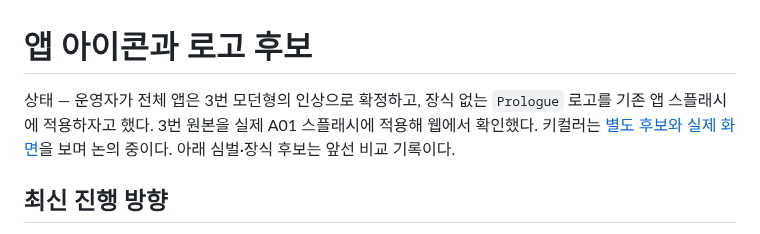
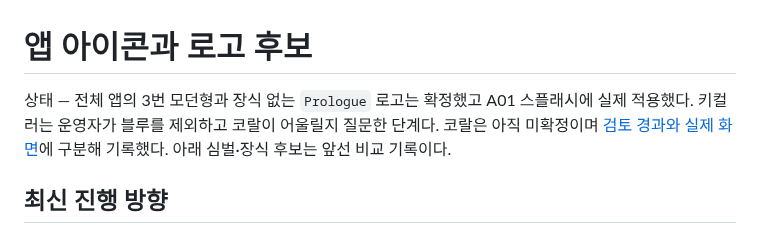
Before and after one commit to geonhee-lee0912/prologue, a Markdown page: docs/decisions/2026-11-07-앱-아이콘과-로고-후보.md, the part around the change. GitHub-like rendering.

```diff
--- a/docs/decisions/2026-11-07-앱-아이콘과-로고-후보.md
+++ b/docs/decisions/2026-11-07-앱-아이콘과-로고-후보.md
@@ -1,6 +1,6 @@
 # 앱 아이콘과 로고 후보
 
-상태 — 운영자가 전체 앱은 3번 모던형의 인상으로 확정하고, 장식 없는 `Prologue` 로고를 기존 앱 스플래시에 적용하자고 했다. 3번 원본을 실제 A01 스플래시에 적용해 웹에서 확인했다. 키컬러는 [별도 후보와 실제 화면](../previews/brand/prologue-key-color.md)을 보며 논의 중이다. 아래 심벌·장식 후보는 앞선 비교 기록이다.
+상태 — 전체 앱의 3번 모던형과 장식 없는 `Prologue` 로고는 확정했고 A01 스플래시에 실제 적용했다. 키컬러는 운영자가 블루를 제외하고 코랄이 어울릴지 질문한 단계다. 코랄은 아직 미확정이며 [검토 경과와 실제 화면](../previews/brand/prologue-key-color.md)에 구분해 기록했다. 아래 심벌·장식 후보는 앞선 비교 기록이다.
 
 ## 최신 진행 방향
 
```
Also changed, not shown: HANDOFF.md (+2 -2 lines), 1 other file.
